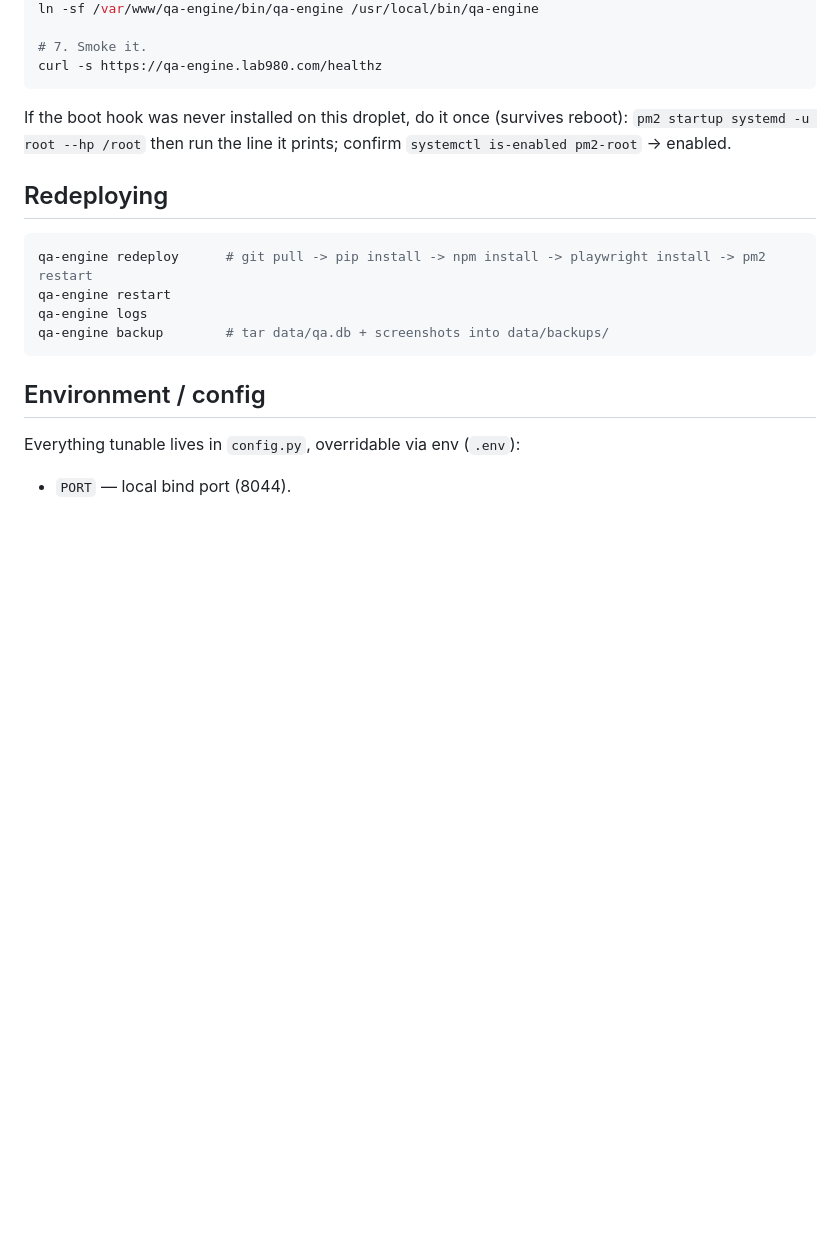
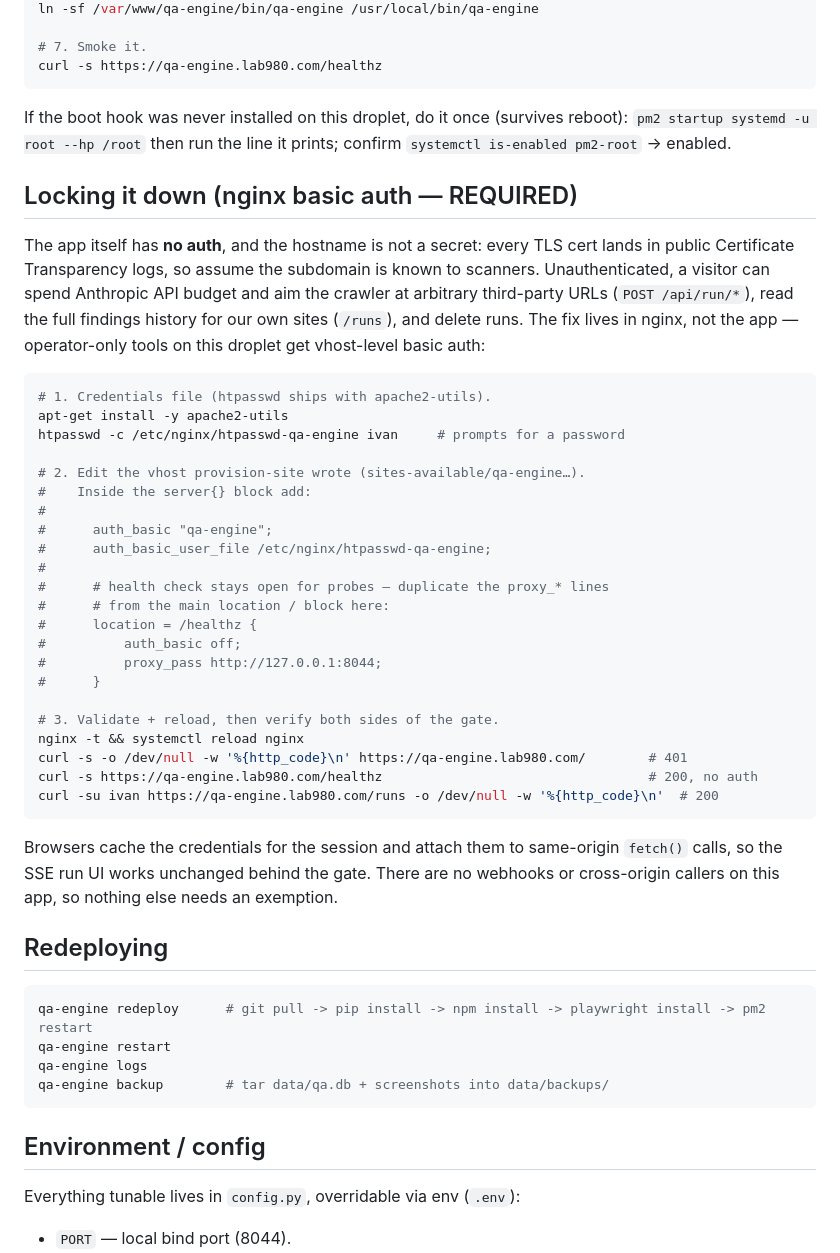
Before and after one commit to ivjames/qa-engine, a Markdown page: DEPLOY.md, the part around the change. GitHub-like rendering; blank space fills up the shorter version.

````diff
--- a/DEPLOY.md
+++ b/DEPLOY.md
@@ -48,6 +48,46 @@ If the boot hook was never installed on this droplet, do it once (survives
 reboot): `pm2 startup systemd -u root --hp /root` then run the line it prints;
 confirm `systemctl is-enabled pm2-root` → enabled.
 
+## Locking it down (nginx basic auth — REQUIRED)
+
+The app itself has **no auth**, and the hostname is not a secret: every TLS
+cert lands in public Certificate Transparency logs, so assume the subdomain is
+known to scanners. Unauthenticated, a visitor can spend Anthropic API budget
+and aim the crawler at arbitrary third-party URLs (`POST /api/run/*`), read
+the full findings history for our own sites (`/runs`), and delete runs. The
+fix lives in nginx, not the app — operator-only tools on this droplet get
+vhost-level basic auth:
+
+```bash
+# 1. Credentials file (htpasswd ships with apache2-utils).
+apt-get install -y apache2-utils
+htpasswd -c /etc/nginx/htpasswd-qa-engine ivan     # prompts for a password
+
+# 2. Edit the vhost provision-site wrote (sites-available/qa-engine…).
+#    Inside the server{} block add:
+#
+#      auth_basic "qa-engine";
+#      auth_basic_user_file /etc/nginx/htpasswd-qa-engine;
+#
+#      # health check stays open for probes — duplicate the proxy_* lines
+#      # from the main location / block here:
+#      location = /healthz {
+#          auth_basic off;
+#          proxy_pass http://127.0.0.1:8044;
+#      }
+
+# 3. Validate + reload, then verify both sides of the gate.
+nginx -t && systemctl reload nginx
+curl -s -o /dev/null -w '%{http_code}\n' https://qa-engine.lab980.com/        # 401
+curl -s https://qa-engine.lab980.com/healthz                                  # 200, no auth
+curl -su ivan https://qa-engine.lab980.com/runs -o /dev/null -w '%{http_code}\n'  # 200
+```
+
+Browsers cache the credentials for the session and attach them to same-origin
+`fetch()` calls, so the SSE run UI works unchanged behind the gate. There are
+no webhooks or cross-origin callers on this app, so nothing else needs an
+exemption.
+
 ## Redeploying
 
 ```bash
````
Also changed, not shown: HANDOFF-LAB980-AUTH.md (added, +94 -0 lines).
